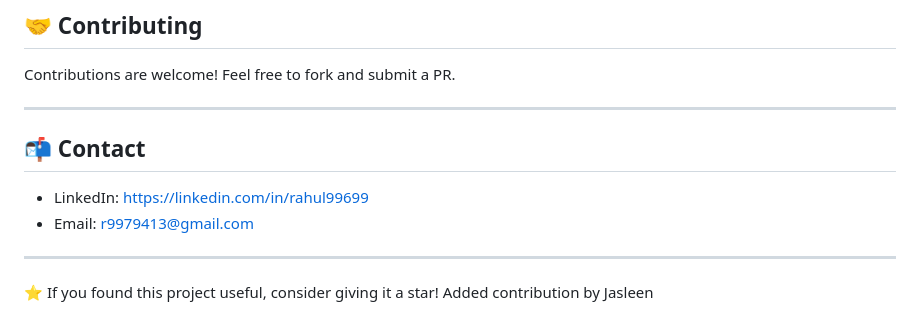
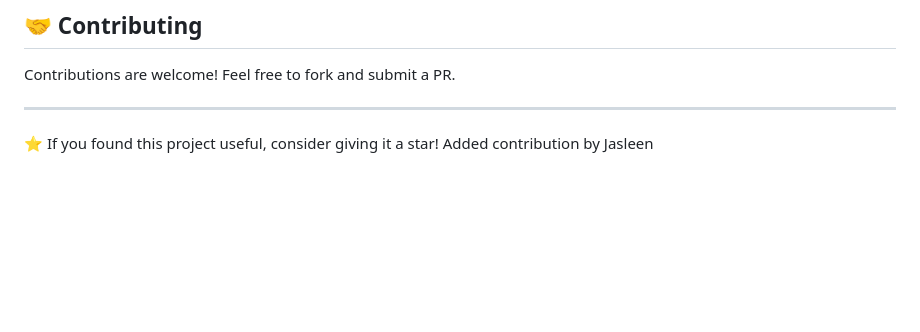
Before and after one commit to Rahul99699/Product-review-insight-Engine, a Markdown page: README.md, the part around the change. GitHub-like rendering; blank space fills up the shorter version.

Commit message:
README
Removed contact information section from README.

```diff
--- a/README.md
+++ b/README.md
@@ -157,12 +157,5 @@ Contributions are welcome! Feel free to fork and submit a PR.
 
 ---
 
-## 📬 Contact
-
-* LinkedIn: https://linkedin.com/in/rahul99699
-* Email: [r9979413@gmail.com](mailto:r9979413@gmail.com)
-
----
-
 ⭐ If you found this project useful, consider giving it a star!
 Added contribution by Jasleen
```
